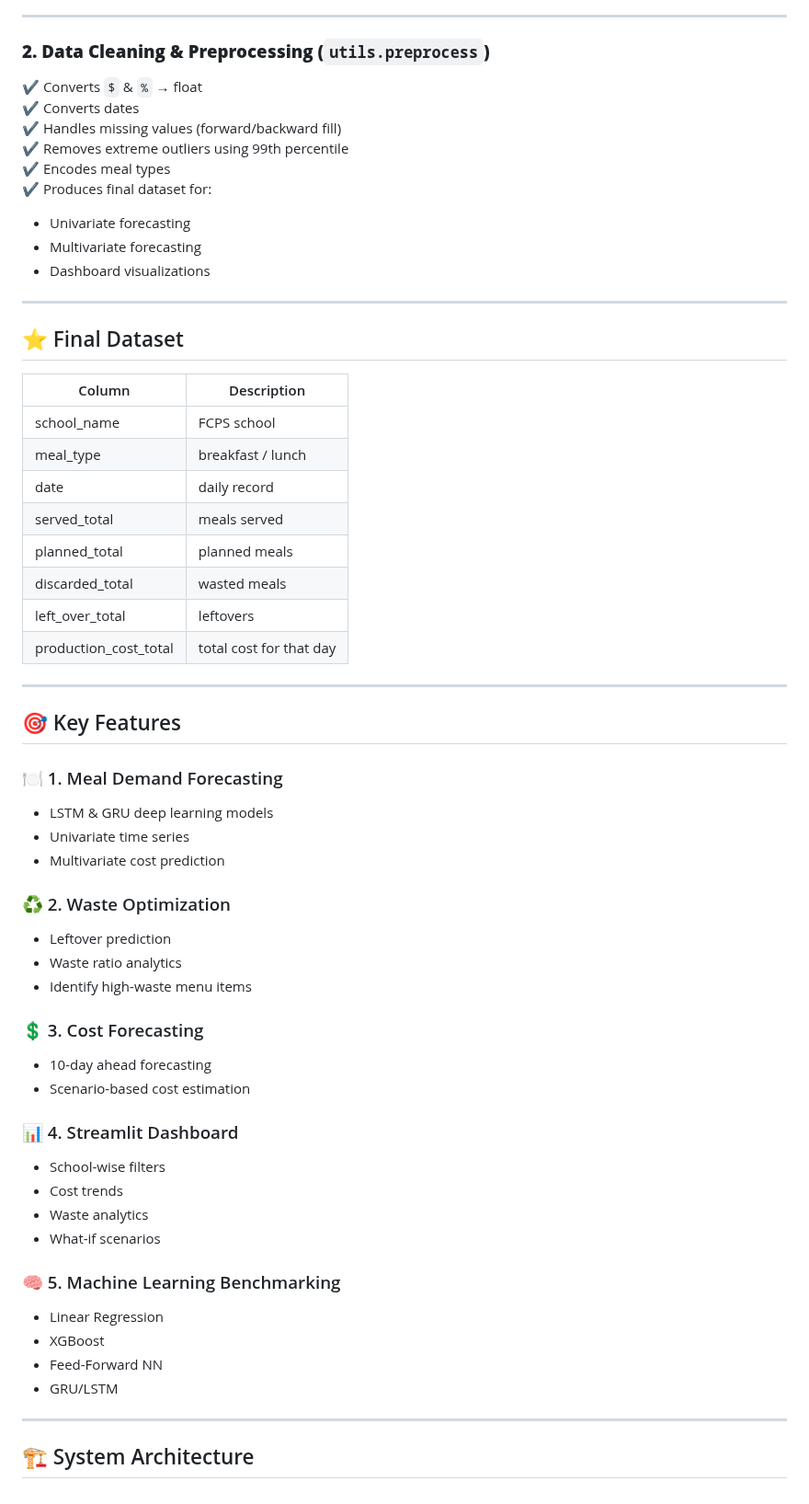
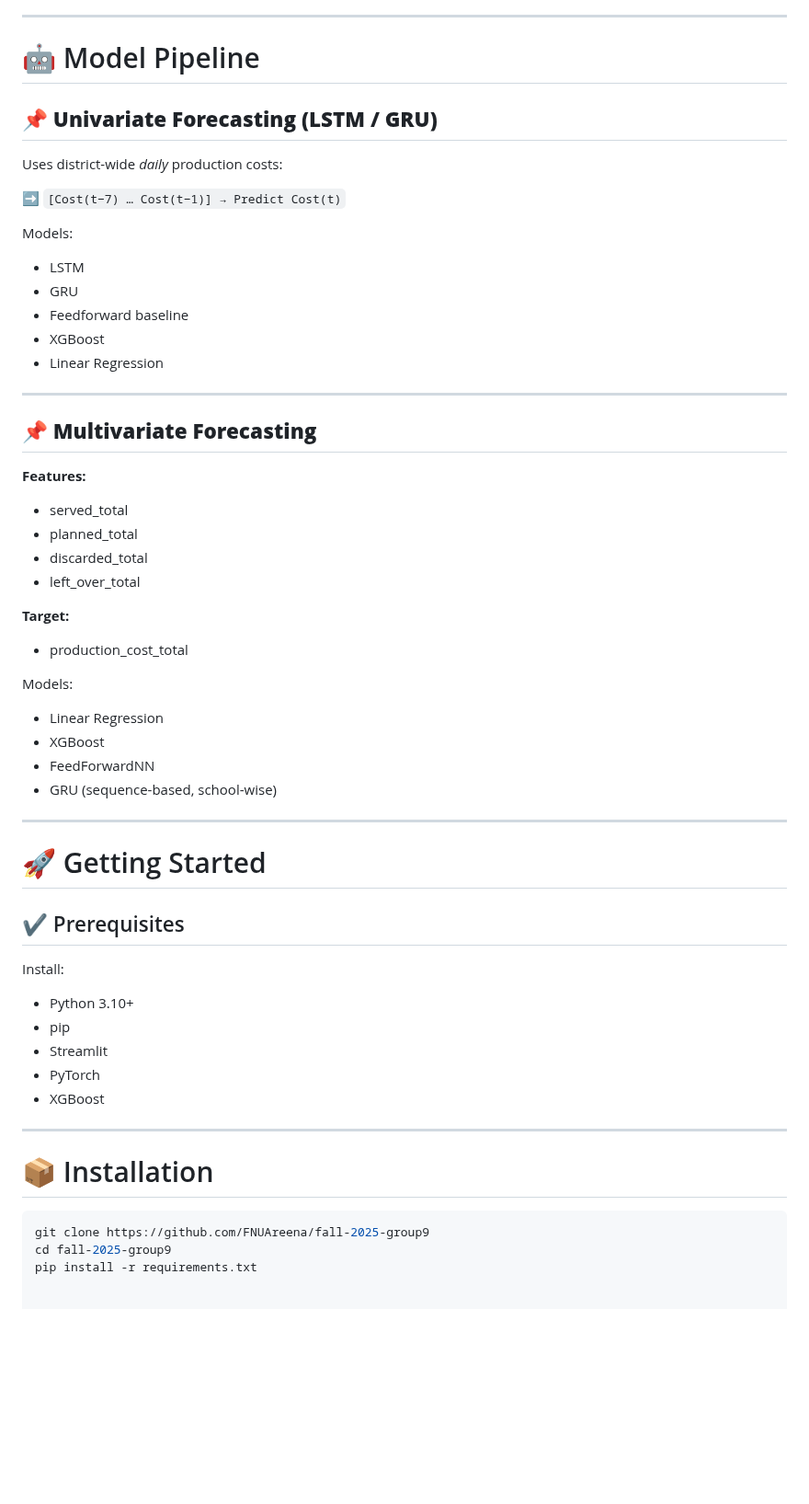
Before and after one commit to FNUAreena/fall-2025-group9, a Markdown page: README.md, the part around one of its changes. Shown at 92% size. Drawn GitHub-style; blank space fills up the shorter version.

````diff
--- a/README.md
+++ b/README.md
@@ -67,64 +166,57 @@ meals_combined.csv
 
 ---
 
-### **2. Data Cleaning & Preprocessing (`utils.preprocess`)**
+# 🤖 Model Pipeline
 
-✔ Converts `$` & `%` → float
-✔ Converts dates
-✔ Handles missing values (forward/backward fill)
-✔ Removes extreme outliers using 99th percentile
-✔ Encodes meal types
-✔ Produces final dataset for:
+## 📌 **Univariate Forecasting (LSTM / GRU)**
+Uses district-wide *daily* production costs:
 
-- Univariate forecasting
-- Multivariate forecasting
-- Dashboard visualizations
+➡️ `[Cost(t−7) … Cost(t−1)] → Predict Cost(t)`
+
+Models:
+- LSTM
+- GRU
+- Feedforward baseline
+- XGBoost
+- Linear Regression
 
 ---
 
-## ⭐ Final Dataset
+## 📌 **Multivariate Forecasting**
 
-| Column | Description |
-|--------|-------------|
-| school_name | FCPS school |
-| meal_type | breakfast / lunch |
-| date | daily record |
-| served_total | meals served |
-| planned_total | planned meals |
-| discarded_total | wasted meals |
-| left_over_total | leftovers |
-| production_cost_total | total cost for that day |
+**Features:**
+- served_total
+- planned_total
+- discarded_total
+- left_over_total
+
+**Target:**
+- production_cost_total
+
+Models:
+- Linear Regression
+- XGBoost
+- FeedForwardNN
+- GRU (sequence-based, school-wise)
 
 ---
 
-## 🎯 Key Features
+# 🚀 Getting Started
 
-### 🍽️ 1. Meal Demand Forecasting
-- LSTM & GRU deep learning models
-- Univariate time series
-- Multivariate cost prediction
+## ✔️ Prerequisites
+Install:
 
-### ♻️ 2. Waste Optimization
-- Leftover prediction
-- Waste ratio analytics
-- Identify high-waste menu items
-
-### 💲 3. Cost Forecasting
-- 10-day ahead forecasting
-- Scenario-based cost estimation
-
-### 📊 4. Streamlit Dashboard
-- School-wise filters
-- Cost trends
-- Waste analytics
-- What-if scenarios
-
-### 🧠 5. Machine Learning Benchmarking
-- Linear Regression
+- Python 3.10+
+- pip
+- Streamlit
+- PyTorch
 - XGBoost
-- Feed-Forward NN
-- GRU/LSTM
 
 ---
 
-## 🏗️ System Architecture
+# 📦 Installation
+
+```bash
+git clone https://github.com/FNUAreena/fall-2025-group9
+cd fall-2025-group9
+pip install -r requirements.txt
````
Also changed, not shown: other parts of README.md (+139 -40 lines).
